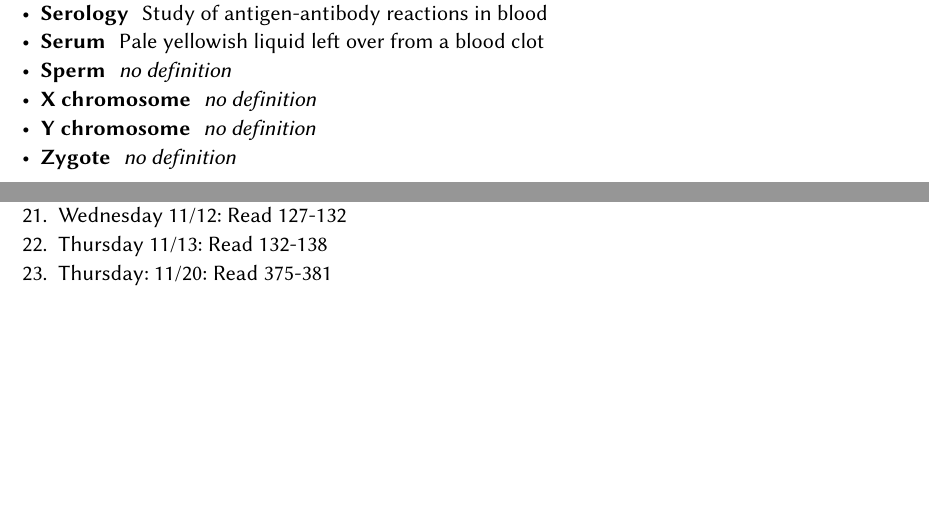
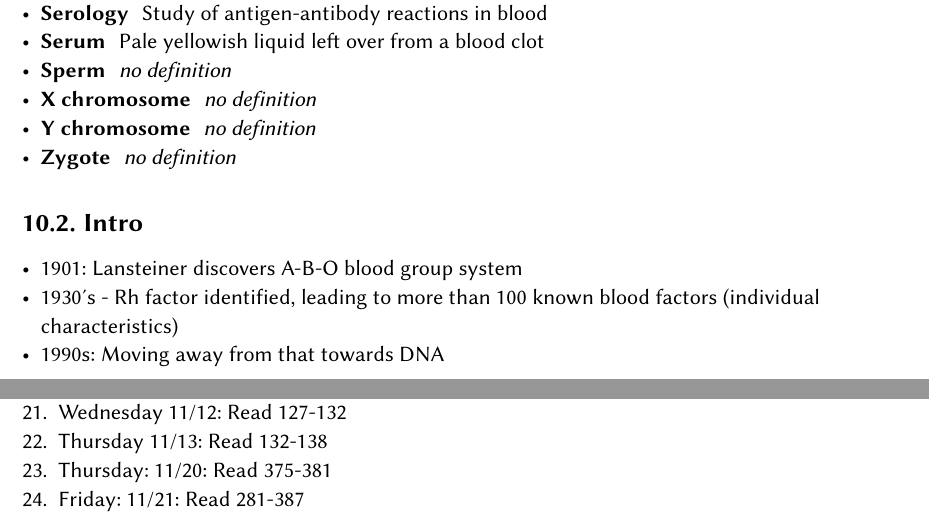
Before and after one commit to BenRaz123/fdu_notes, a Typst document (notes.typ): two parts of pages 27 and 30 of 30, joined at a grey line, cut so that both start at the same text, the shorter picture padded with empty space. Compiled offline with Typst 0.15.

Commit message:
made changes
Signed-off-by: ben <ben.raz@student.winstonprep.edu>

```diff
--- a/notes.typ
+++ b/notes.typ
@@ -1300,6 +1300,13 @@ $ M = product^("lens"_n)_("lens"_0) M_"lens" $ ($M$ = magnification)
 - / Zygote
     : _no definition_
 
+== Intro
+
+- 1901: Lansteiner discovers A-B-O blood group system
+- 1930's - Rh factor identified, leading to more than 100 known blood factors
+  (individual characteristics)
+- 1990s: Moving away from that towards DNA
+
 == Explain the nature of blood and the concept of antigen-antibody interactions
 
 - Blood is made of:
@@ -1413,3 +1420,4 @@ $ M = product^("lens"_n)_("lens"_0) M_"lens" $ ($M$ = magnification)
 + Wednesday 11/12: Read 127-132
 + Thursday 11/13: Read 132-138
 + Thursday: 11/20: Read 375-381
++ Friday: 11/21: Read 281-387
```
